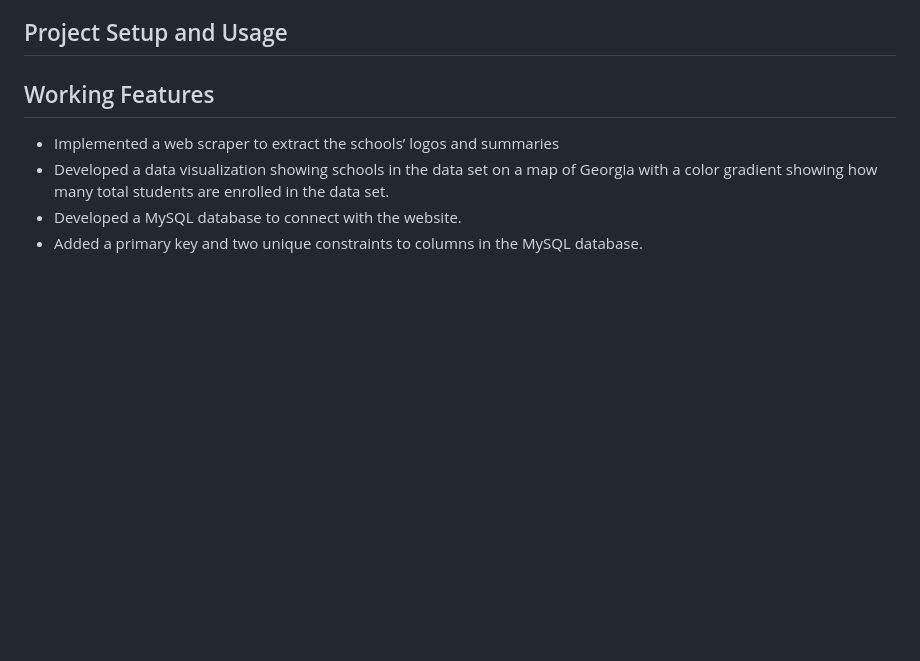
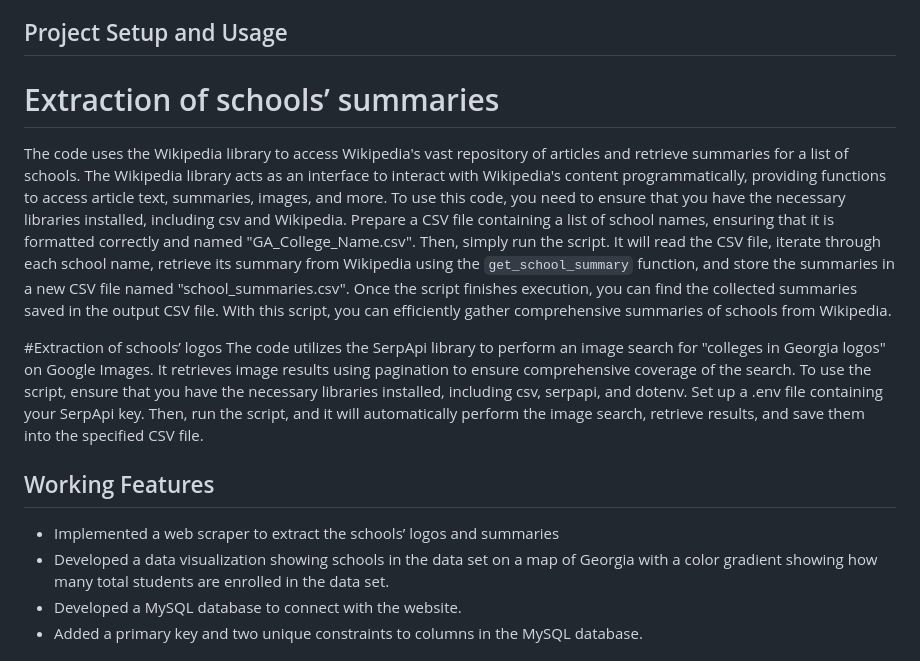
Before and after one commit to GGC-DSA/SchoolIndex, a Markdown page: README.md, the part around the change. GitHub-like rendering; blank space fills up the shorter version.

```diff
--- a/README.md
+++ b/README.md
@@ -70,7 +70,11 @@ Our client is StudyPool. Studypool is an online marketplace where students can p
 - CSS
 
 ## Project Setup and Usage
+# Extraction of schools’ summaries
+The code uses the Wikipedia library to access Wikipedia's vast repository of articles and retrieve summaries for a list of schools. The Wikipedia library acts as an interface to interact with Wikipedia's content programmatically, providing functions to access article text, summaries, images, and more. To use this code, you need to ensure that you have the necessary libraries installed, including csv and Wikipedia. Prepare a CSV file containing a list of school names, ensuring that it is formatted correctly and named "GA_College_Name.csv". Then, simply run the script. It will read the CSV file, iterate through each school name, retrieve its summary from Wikipedia using the `get_school_summary` function, and store the summaries in a new CSV file named "school_summaries.csv". Once the script finishes execution, you can find the collected summaries saved in the output CSV file. With this script, you can efficiently gather comprehensive summaries of schools from Wikipedia.
 
+#Extraction of schools’ logos
+The code utilizes the SerpApi library to perform an image search for "colleges in Georgia logos" on Google Images. It retrieves image results using pagination to ensure comprehensive coverage of the search.  To use the script, ensure that you have the necessary libraries installed, including csv,  serpapi, and dotenv. Set up a .env file containing your SerpApi key. Then, run the script, and it will automatically perform the image search, retrieve results, and save them into the specified CSV file.
 ## Working Features
 - Implemented a web scraper to extract the schools’ logos and summaries
 - Developed a data visualization showing schools in the data set on a map of Georgia with a color gradient showing how many total students are enrolled in the data set.
```
